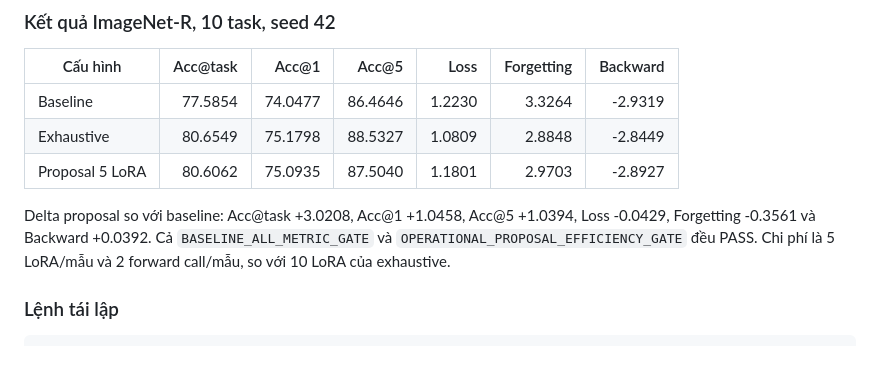
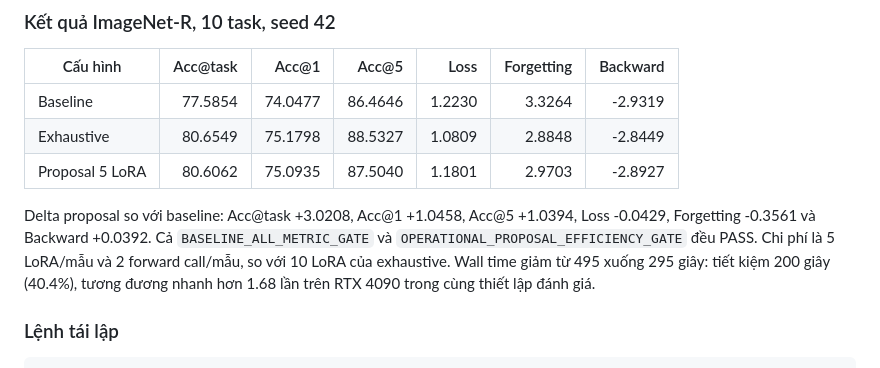
Before and after one commit to Truong140206/Hybrid_ReMatching, a Markdown page: WORK_HANDOFF_VI.md, the part around the change. Rendered like a GitHub page.

```diff
--- a/WORK_HANDOFF_VI.md
+++ b/WORK_HANDOFF_VI.md
@@ -459,6 +459,8 @@ Delta proposal so với baseline: Acc@task +3.0208, Acc@1 +1.0458, Acc@5
 +1.0394, Loss -0.0429, Forgetting -0.3561 và Backward +0.0392. Cả
 `BASELINE_ALL_METRIC_GATE` và `OPERATIONAL_PROPOSAL_EFFICIENCY_GATE` đều PASS.
 Chi phí là 5 LoRA/mẫu và 2 forward call/mẫu, so với 10 LoRA của exhaustive.
+Wall time giảm từ 495 xuống 295 giây: tiết kiệm 200 giây (40.4%), tương đương
+nhanh hơn 1.68 lần trên RTX 4090 trong cùng thiết lập đánh giá.
 
 ### Lệnh tái lập
 
```
Also changed, not shown: EXPERIMENT_PROGRESS_VI.md (+5 -1 lines), IMAGENET_R_EXPERIMENT_PROGRESS_VI.md (+8 -6 lines).
